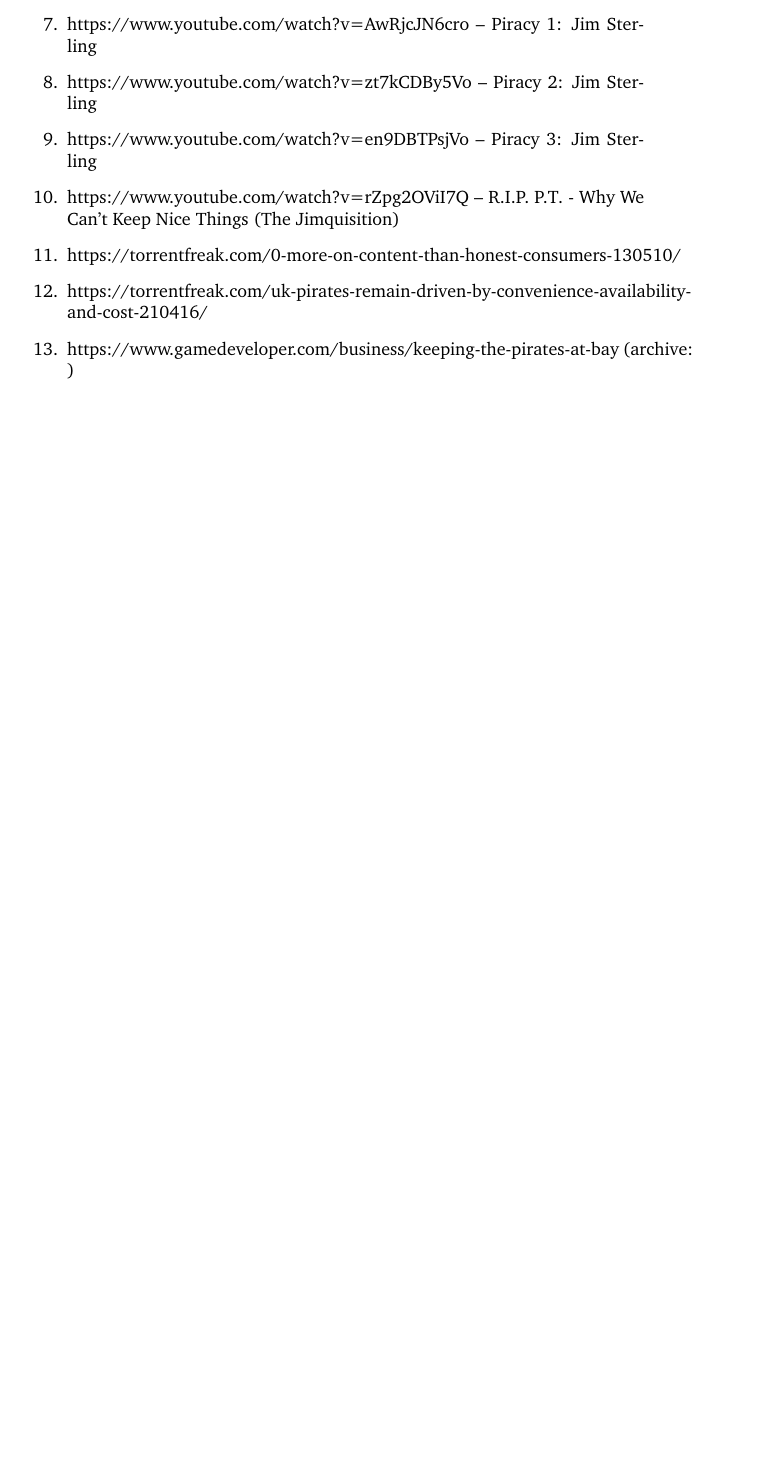
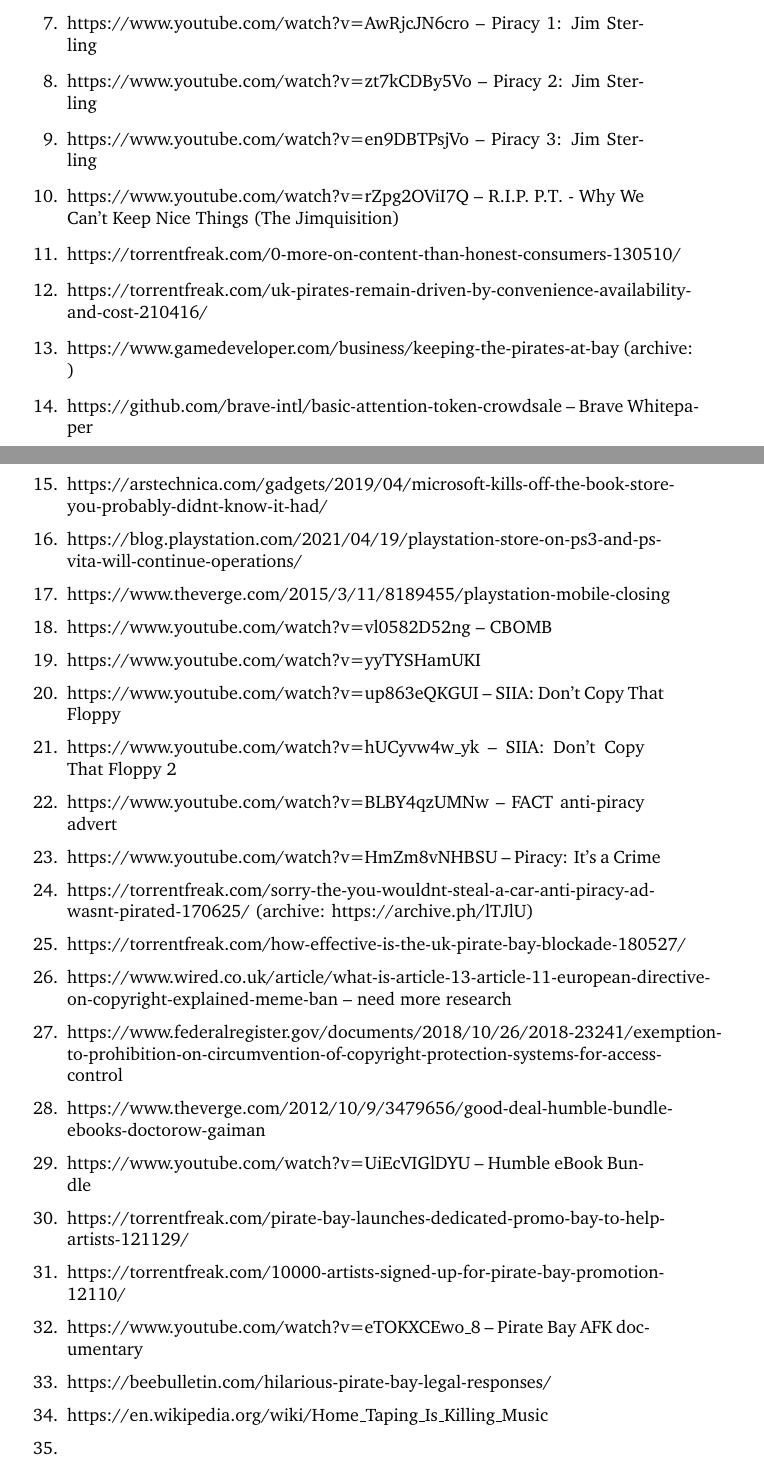
Before and after one commit to inferno986return/A-Pragmatic-Approach-to-Piracy, a LaTeX document (main.tex): part of page 4 of 4 before the commit and two parts of pages 4 and 5 of 5 after it, the two joined at a grey line, cut so that both start at the same text, the shorter picture padded with empty space. Compiled offline with pdfLaTeX.

Commit message:
More sources to use

```diff
--- a/main.tex
+++ b/main.tex
@@ -102,6 +103,28 @@
     \item https://torrentfreak.com/0-more-on-content-than-honest-consumers-130510/
     \item https://torrentfreak.com/uk-pirates-remain-driven-by-convenience-availability-and-cost-210416/
     \item https://www.gamedeveloper.com/business/keeping-the-pirates-at-bay (archive: )
+    \item https://github.com/brave-intl/basic-attention-token-crowdsale  -- Brave Whitepaper
+    \item https://arstechnica.com/gadgets/2019/04/microsoft-kills-off-the-book-store-you-probably-didnt-know-it-had/
+    \item https://blog.playstation.com/2021/04/19/playstation-store-on-ps3-and-ps-vita-will-continue-operations/
+    \item https://www.theverge.com/2015/3/11/8189455/playstation-mobile-closing
+    \item https://www.youtube.com/watch?v=vl0582D52ng -- CBOMB
+    \item https://www.youtube.com/watch?v=yyTYSHamUKI
+    \item https://www.youtube.com/watch?v=up863eQKGUI -- SIIA: Don't Copy That Floppy
+    \item https://www.youtube.com/watch?v=hUCyvw4w\_yk -- SIIA: Don't Copy That Floppy 2
+    \item https://www.youtube.com/watch?v=BLBY4qzUMNw -- FACT anti-piracy advert
+    \item https://www.youtube.com/watch?v=HmZm8vNHBSU -- Piracy: It's a Crime
+    \item https://torrentfreak.com/sorry-the-you-wouldnt-steal-a-car-anti-piracy-ad-wasnt-pirated-170625/ (archive: https://archive.ph/lTJlU)
+    \item https://torrentfreak.com/how-effective-is-the-uk-pirate-bay-blockade-180527/
+    \item https://www.wired.co.uk/article/what-is-article-13-article-11-european-directive-on-copyright-explained-meme-ban -- need more research
+    \item https://www.federalregister.gov/documents/2018/10/26/2018-23241/exemption-to-prohibition-on-circumvention-of-copyright-protection-systems-for-access-control
+    \item https://www.theverge.com/2012/10/9/3479656/good-deal-humble-bundle-ebooks-doctorow-gaiman
+    \item https://www.youtube.com/watch?v=UiEcVIGlDYU -- Humble eBook Bundle
+    \item https://torrentfreak.com/pirate-bay-launches-dedicated-promo-bay-to-help-artists-121129/
+    \item https://torrentfreak.com/10000-artists-signed-up-for-pirate-bay-promotion-12110/
+    \item https://www.youtube.com/watch?v=eTOKXCEwo\_8 -- Pirate Bay AFK documentary
+    \item https://beebulletin.com/hilarious-pirate-bay-legal-responses/
+    \item https://en.wikipedia.org/wiki/Home\_Taping\_Is\_Killing\_Music
+    \item
 \end{enumerate}
 
 
```
Also changed, not shown: main.tex (3 more changed lines).
